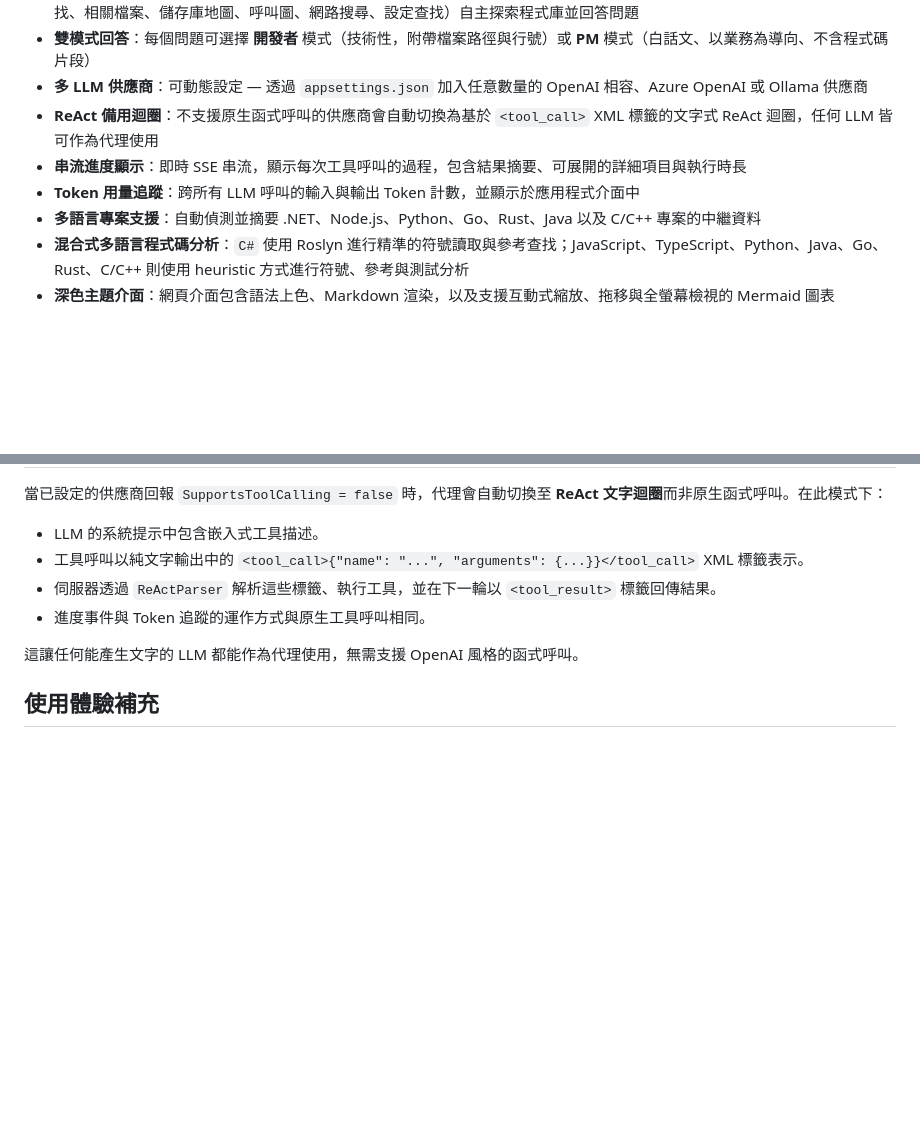
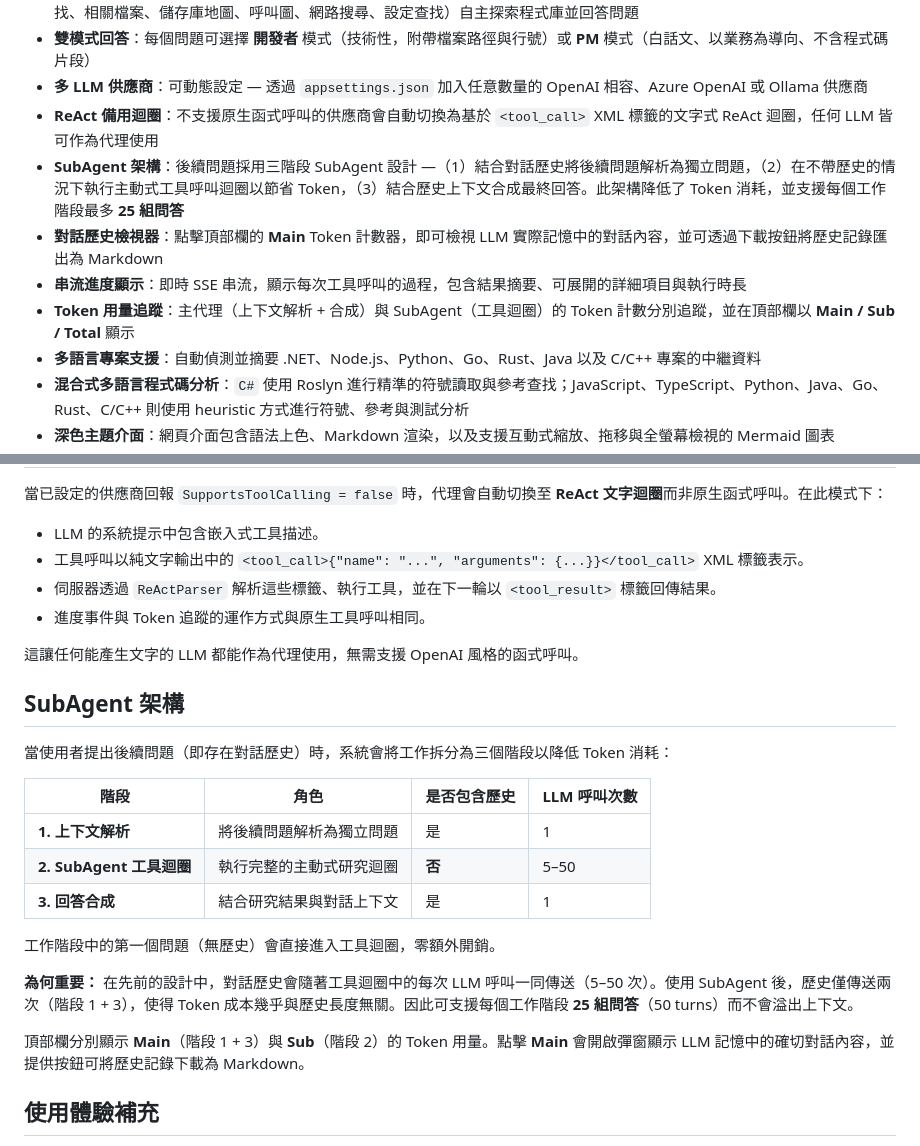
Before and after one commit to wooly905/AnswerCode, a Markdown page: README.zh-TW.md, 2 parts joined by grey strips. GitHub-like rendering; blank space fills up the shorter version.

Commit message:
docs: update zh-TW README with SubAgent architecture, history inspector, and token breakdown

```diff
--- a/README.zh-TW.md
+++ b/README.zh-TW.md
@@ -13,8 +13,10 @@ AI 驅動的程式碼問答系統。透過大型語言模型（LLM）結合主
 - **雙模式回答**：每個問題可選擇 **開發者** 模式（技術性，附帶檔案路徑與行號）或 **PM** 模式（白話文、以業務為導向、不含程式碼片段）
 - **多 LLM 供應商**：可動態設定 — 透過 `appsettings.json` 加入任意數量的 OpenAI 相容、Azure OpenAI 或 Ollama 供應商
 - **ReAct 備用迴圈**：不支援原生函式呼叫的供應商會自動切換為基於 `<tool_call>` XML 標籤的文字式 ReAct 迴圈，任何 LLM 皆可作為代理使用
+- **SubAgent 架構**：後續問題採用三階段 SubAgent 設計 —（1）結合對話歷史將後續問題解析為獨立問題，（2）在不帶歷史的情況下執行主動式工具呼叫迴圈以節省 Token，（3）結合歷史上下文合成最終回答。此架構降低了 Token 消耗，並支援每個工作階段最多 **25 組問答**
+- **對話歷史檢視器**：點擊頂部欄的 **Main** Token 計數器，即可檢視 LLM 實際記憶中的對話內容，並可透過下載按鈕將歷史記錄匯出為 Markdown
 - **串流進度顯示**：即時 SSE 串流，顯示每次工具呼叫的過程，包含結果摘要、可展開的詳細項目與執行時長
-- **Token 用量追蹤**：跨所有 LLM 呼叫的輸入與輸出 Token 計數，並顯示於應用程式介面中
+- **Token 用量追蹤**：主代理（上下文解析 + 合成）與 SubAgent（工具迴圈）的 Token 計數分別追蹤，並在頂部欄以 **Main / Sub / Total** 顯示
 - **多語言專案支援**：自動偵測並摘要 .NET、Node.js、Python、Go、Rust、Java 以及 C/C++ 專案的中繼資料
 - **混合式多語言程式碼分析**：`C#` 使用 Roslyn 進行精準的符號讀取與參考查找；JavaScript、TypeScript、Python、Java、Go、Rust、C/C++ 則使用 heuristic 方式進行符號、參考與測試分析
 - **深色主題介面**：網頁介面包含語法上色、Markdown 渲染，以及支援互動式縮放、拖移與全螢幕檢視的 Mermaid 圖表
@@ -229,6 +231,22 @@ Google OAuth 設定在 `Authentication` 區段下。請從 [Google Cloud Console
 
 這讓任何能產生文字的 LLM 都能作為代理使用，無需支援 OpenAI 風格的函式呼叫。
 
+## SubAgent 架構
+
+當使用者提出後續問題（即存在對話歷史）時，系統會將工作拆分為三個階段以降低 Token 消耗：
+
+| 階段 | 角色 | 是否包含歷史 | LLM 呼叫次數 |
+|------|------|-------------|-------------|
+| **1. 上下文解析** | 將後續問題解析為獨立問題 | 是 | 1 |
+| **2. SubAgent 工具迴圈** | 執行完整的主動式研究迴圈 | **否** | 5–50 |
+| **3. 回答合成** | 結合研究結果與對話上下文 | 是 | 1 |
+
+工作階段中的第一個問題（無歷史）會直接進入工具迴圈，零額外開銷。
+
+**為何重要：** 在先前的設計中，對話歷史會隨著工具迴圈中的每次 LLM 呼叫一同傳送（5–50 次）。使用 SubAgent 後，歷史僅傳送兩次（階段 1 + 3），使得 Token 成本幾乎與歷史長度無關。因此可支援每個工作階段 **25 組問答**（50 turns）而不會溢出上下文。
+
+頂部欄分別顯示 **Main**（階段 1 + 3）與 **Sub**（階段 2）的 Token 用量。點擊 **Main** 會開啟彈窗顯示 LLM 記憶中的確切對話內容，並提供按鈕可將歷史記錄下載為 Markdown。
+
 ## 使用體驗補充
 
 - 上傳程式碼後，系統會在 `wwwroot/source-code/{folderId}/` 下建立隔離的工作資料夾。
```
